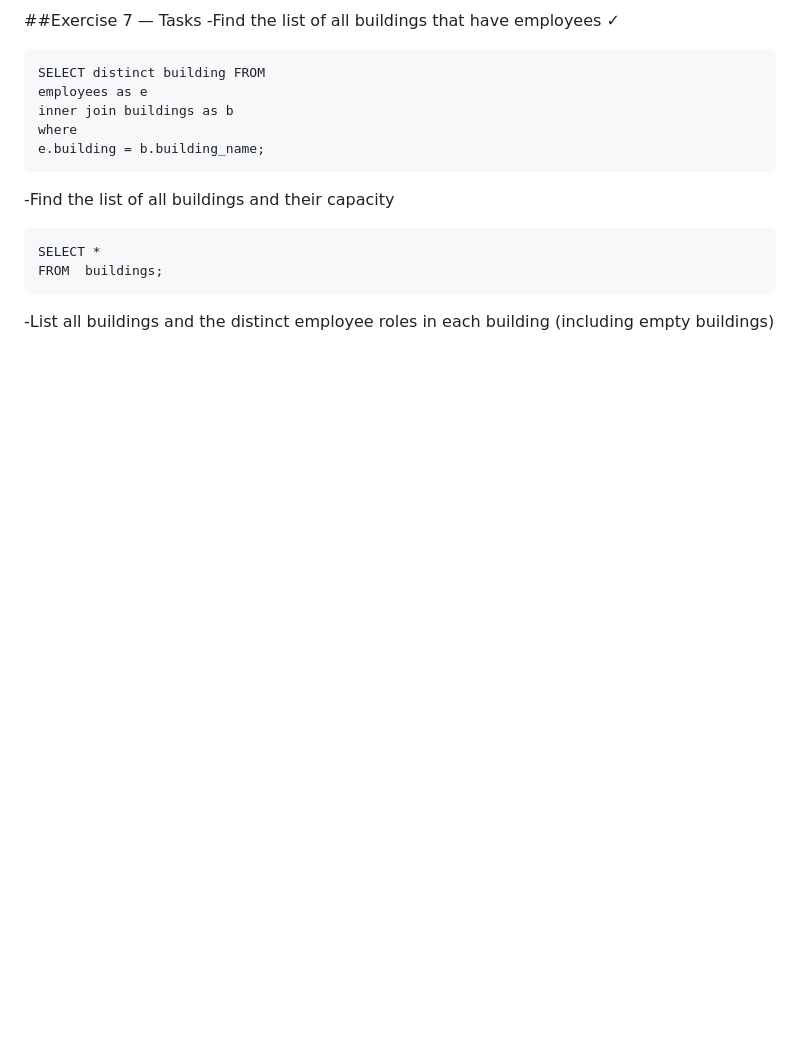
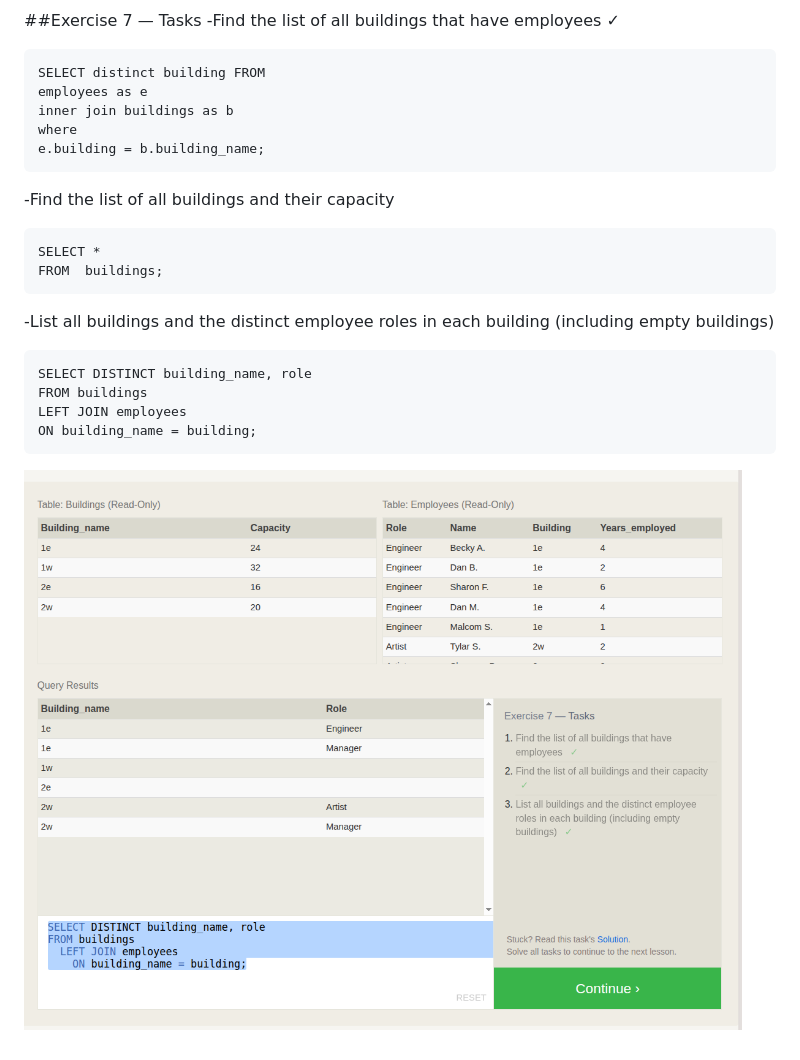
Before and after one commit to Nantha-Code/training-notes, a Markdown page: Day-34/sqlbolt.md, the part around the change. Rendered like a GitHub page; pictures changed too: Day-34/Screenshot from 2026-02-27 10-27-39.png (added); blank space fills up the shorter version.

Commit message:
the excercise  seven was completed with image

````diff
--- a/Day-34/sqlbolt.md
+++ b/Day-34/sqlbolt.md
@@ -42,3 +42,11 @@ SELECT *
 FROM  buildings;
 ```
 -List all buildings and the distinct employee roles in each building (including empty buildings)
+```
+SELECT DISTINCT building_name, role
+FROM buildings
+LEFT JOIN employees
+ON building_name = building;
+```
+
+![alt text](<Screenshot from 2026-02-27 10-27-39.png>)
````
